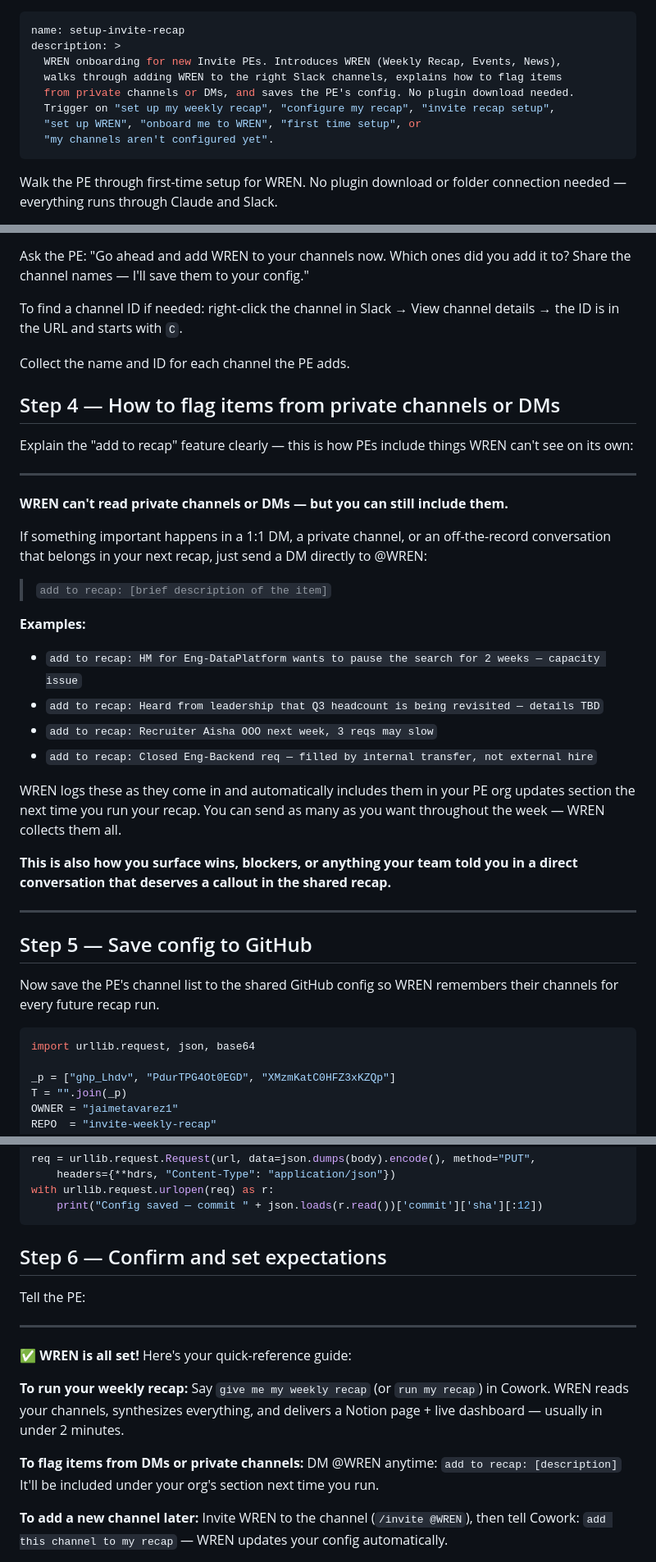
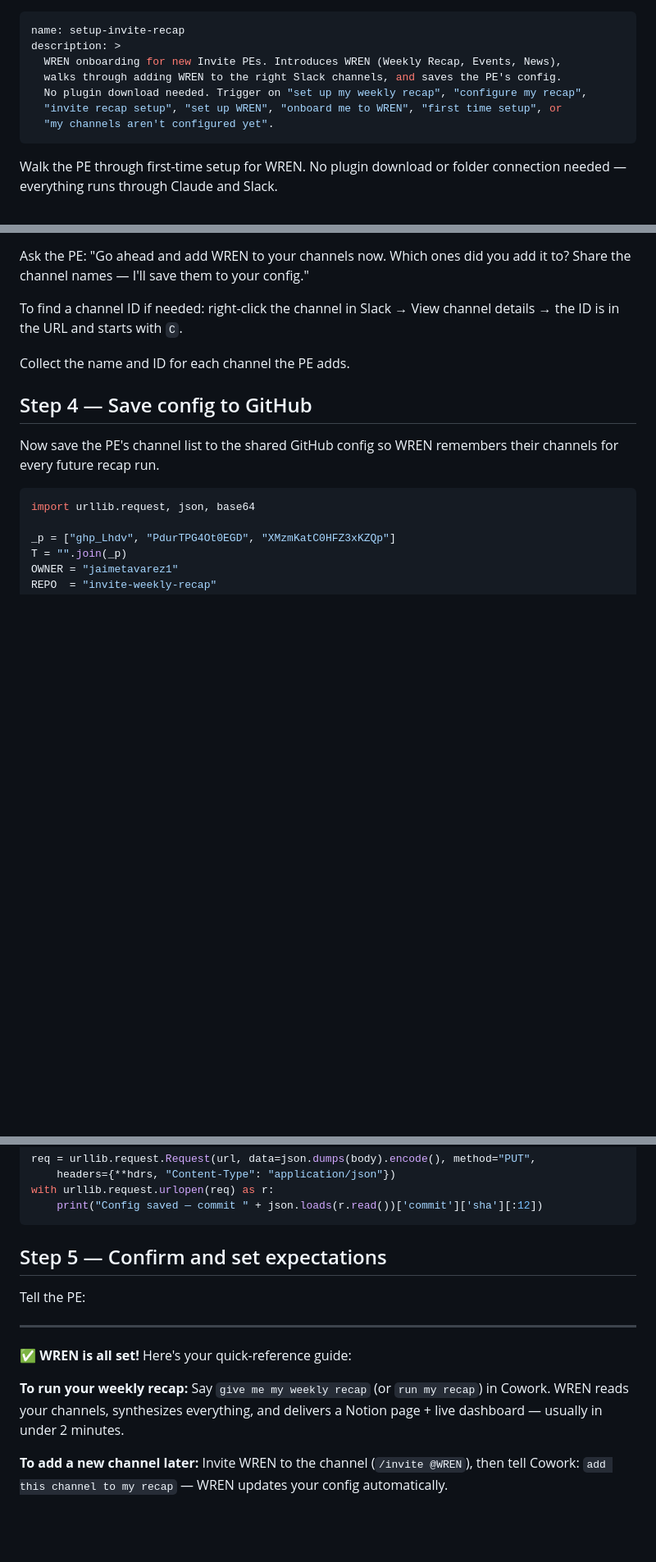
Before and after one commit to jaimetavarez1/invite-weekly-recap, a Markdown page: skills/setup/SKILL.md, 3 parts joined by grey strips. Shown at 82% size. Drawn GitHub-style; blank space fills up the shorter version.

Commit message:
Remove add-to-recap DM instructions from setup guide

````diff
--- a/skills/setup/SKILL.md
+++ b/skills/setup/SKILL.md
@@ -2,10 +2,9 @@
 name: setup-invite-recap
 description: >
   WREN onboarding for new Invite PEs. Introduces WREN (Weekly Recap, Events, News),
-  walks through adding WREN to the right Slack channels, explains how to flag items
-  from private channels or DMs, and saves the PE's config. No plugin download needed.
-  Trigger on "set up my weekly recap", "configure my recap", "invite recap setup",
-  "set up WREN", "onboard me to WREN", "first time setup", or
+  walks through adding WREN to the right Slack channels, and saves the PE's config.
+  No plugin download needed. Trigger on "set up my weekly recap", "configure my recap",
+  "invite recap setup", "set up WREN", "onboard me to WREN", "first time setup", or
   "my channels aren't configured yet".
 ---
 
@@ -100,36 +96,7 @@ the ID is in the URL and starts with `C`.
 
 Collect the name and ID for each channel the PE adds.
 
-## Step 4 — How to flag items from private channels or DMs
-
-Explain the "add to recap" feature clearly — this is how PEs include things WREN can't
-see on its own:
-
----
-
-**WREN can't read private channels or DMs — but you can still include them.**
-
-If something important happens in a 1:1 DM, a private channel, or an off-the-record
-conversation that belongs in your next recap, just send a DM directly to @WREN:
-
-> `add to recap: [brief description of the item]`
-
-**Examples:**
-- `add to recap: HM for Eng-DataPlatform wants to pause the search for 2 weeks — capacity issue`
-- `add to recap: Heard from leadership that Q3 headcount is being revisited — details TBD`
-- `add to recap: Recruiter Aisha OOO next week, 3 reqs may slow`
-- `add to recap: Closed Eng-Backend req — filled by internal transfer, not external hire`
-
-WREN logs these as they come in and automatically includes them in your PE org updates
-section the next time you run your recap. You can send as many as you want throughout
-the week — WREN collects them all.
-
-**This is also how you surface wins, blockers, or anything your team told you in a
-direct conversation that deserves a callout in the shared recap.**
-
----
-
-## Step 5 — Save config to GitHub
+## Step 4 — Save config to GitHub
 
 Now save the PE's channel list to the shared GitHub config so WREN remembers their
 channels for every future recap run.
@@ -175,7 +142,7 @@ with urllib.request.urlopen(req) as r:
     print("Config saved — commit " + json.loads(r.read())['commit']['sha'][:12])
 ```
 
-## Step 6 — Confirm and set expectations
+## Step 5 — Confirm and set expectations
 
 Tell the PE:
 
@@ -187,10 +154,6 @@ Tell the PE:
 Say `give me my weekly recap` (or `run my recap`) in Cowork. WREN reads your channels,
 synthesizes everything, and delivers a Notion page + live dashboard — usually in under
 2 minutes.
-
-**To flag items from DMs or private channels:**
-DM @WREN anytime: `add to recap: [description]`
-It'll be included under your org's section next time you run.
 
 **To add a new channel later:**
 Invite WREN to the channel (`/invite @WREN`), then tell Cowork:
````
Also changed, not shown: other parts of skills/setup/SKILL.md (+0 -4 lines).
